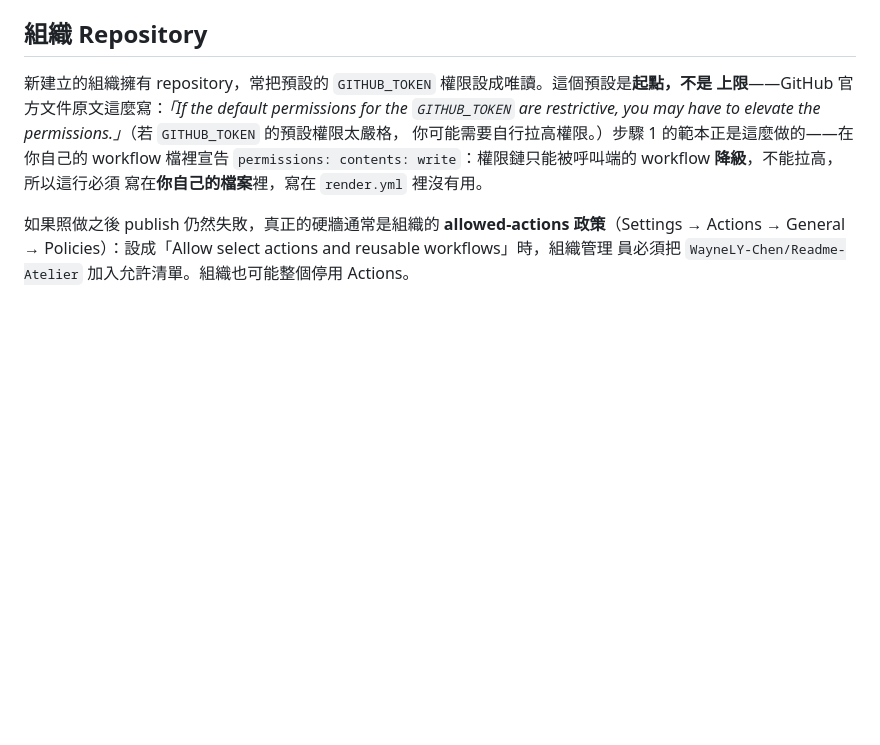
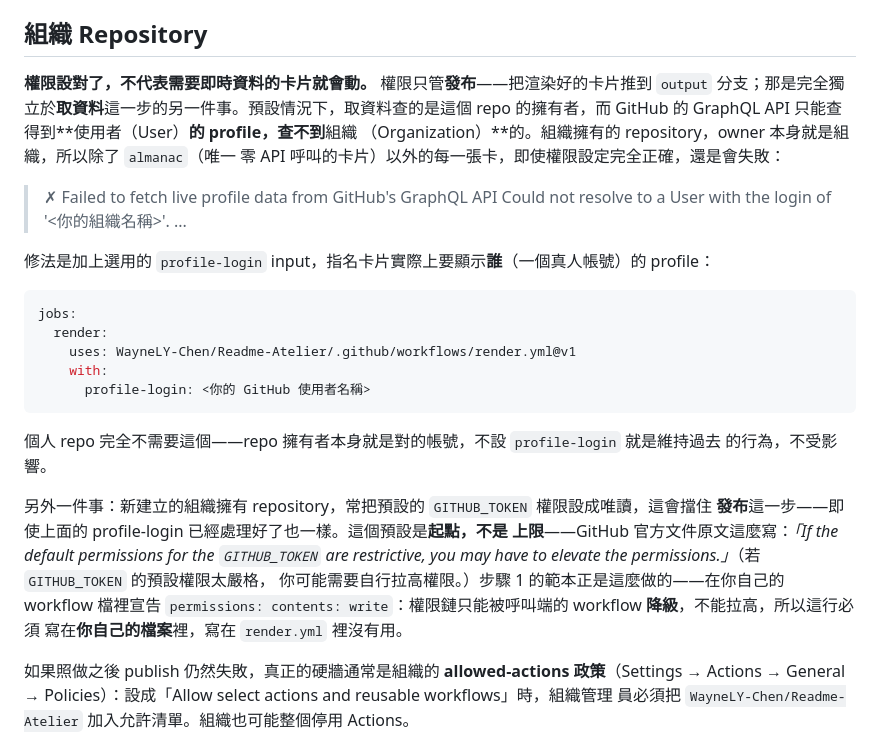
Before and after one commit to WayneLY-Chen/Readme-Atelier, a Markdown page: README.zh-TW.md, the part around the change. Rendered like a GitHub page; blank space fills up the shorter version.

````diff
--- a/README.zh-TW.md
+++ b/README.zh-TW.md
@@ -147,7 +147,31 @@ cards:
 
 ## 組織 Repository
 
-新建立的組織擁有 repository，常把預設的 `GITHUB_TOKEN` 權限設成唯讀。這個預設是**起點，不是
+**權限設對了，不代表需要即時資料的卡片就會動。** 權限只管**發布**——把渲染好的卡片推到
+`output` 分支；那是完全獨立於**取資料**這一步的另一件事。預設情況下，取資料查的是這個 repo
+的擁有者，而 GitHub 的 GraphQL API 只能查得到**使用者（User）**的 profile，查不到**組織
+（Organization）**的。組織擁有的 repository，owner 本身就是組織，所以除了 `almanac`（唯一
+零 API 呼叫的卡片）以外的每一張卡，即使權限設定完全正確，還是會失敗：
+
+> ✗ Failed to fetch live profile data from GitHub's GraphQL API
+>   Could not resolve to a User with the login of '\<你的組織名稱\>'.
+>   ...
+
+修法是加上選用的 `profile-login` input，指名卡片實際上要顯示**誰**（一個真人帳號）的 profile：
+
+```yaml
+jobs:
+  render:
+    uses: WayneLY-Chen/Readme-Atelier/.github/workflows/render.yml@v1
+    with:
+      profile-login: <你的 GitHub 使用者名稱>
+```
+
+個人 repo 完全不需要這個——repo 擁有者本身就是對的帳號，不設 `profile-login` 就是維持過去
+的行為，不受影響。
+
+另外一件事：新建立的組織擁有 repository，常把預設的 `GITHUB_TOKEN` 權限設成唯讀，這會擋住
+**發布**這一步——即使上面的 profile-login 已經處理好了也一樣。這個預設是**起點，不是
 上限**——GitHub 官方文件原文這麼寫：*「If the default permissions for the `GITHUB_TOKEN` are
 restrictive, you may have to elevate the permissions.」*（若 `GITHUB_TOKEN` 的預設權限太嚴格，
 你可能需要自行拉高權限。）步驟 1 的範本正是這麼做的——在你自己的 workflow 檔裡宣告
````
Also changed, not shown: README.md (+31 -4 lines).
